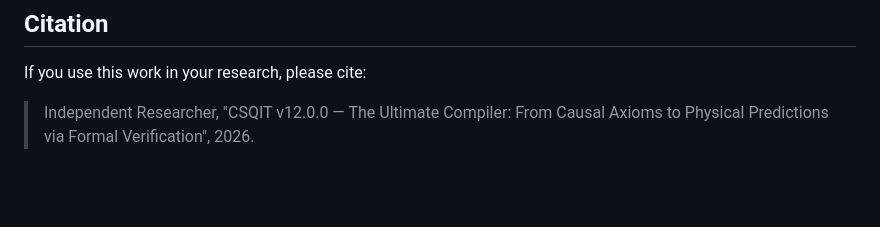
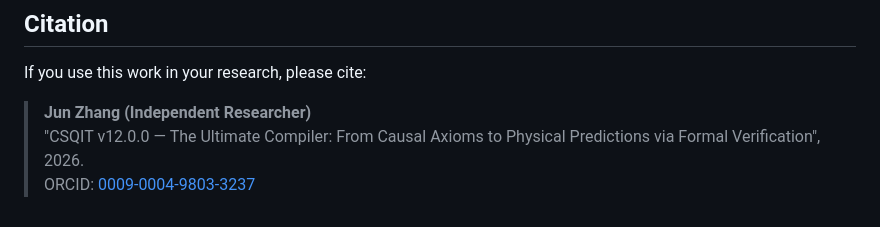
Before and after one commit to New-Beginning-Universe-Research-Group/CSQIT, a Markdown page: README.md, the part around the change. Drawn GitHub-style; blank space fills up the shorter version.

Commit message:
docs: add author name and ORCID to citation

```diff
--- a/README.md
+++ b/README.md
@@ -160,4 +160,6 @@ The CSQIT v12.0.0 source code is released under the MIT License.
 
 If you use this work in your research, please cite:
 
-> Independent Researcher, "CSQIT v12.0.0 — The Ultimate Compiler: From Causal Axioms to Physical Predictions via Formal Verification", 2026.
+> **Jun Zhang (Independent Researcher)**
+> "CSQIT v12.0.0 — The Ultimate Compiler: From Causal Axioms to Physical Predictions via Formal Verification", 2026.
+> ORCID: [0009-0004-9803-3237](https://orcid.org/0009-0004-9803-3237)
```
